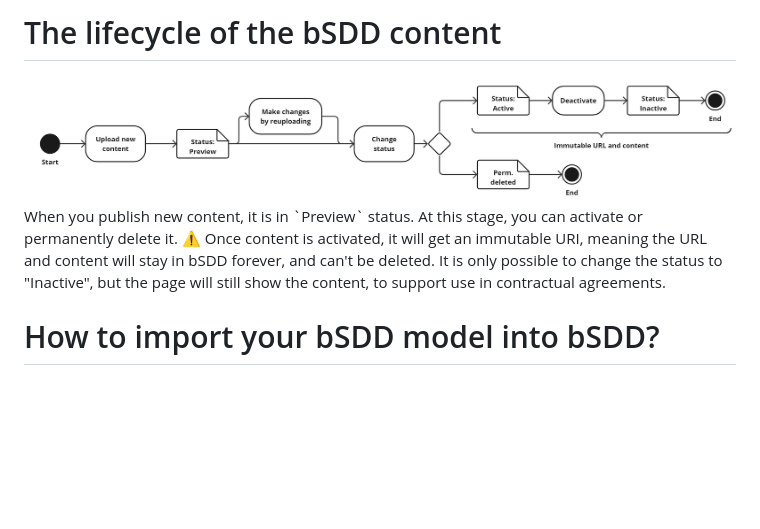
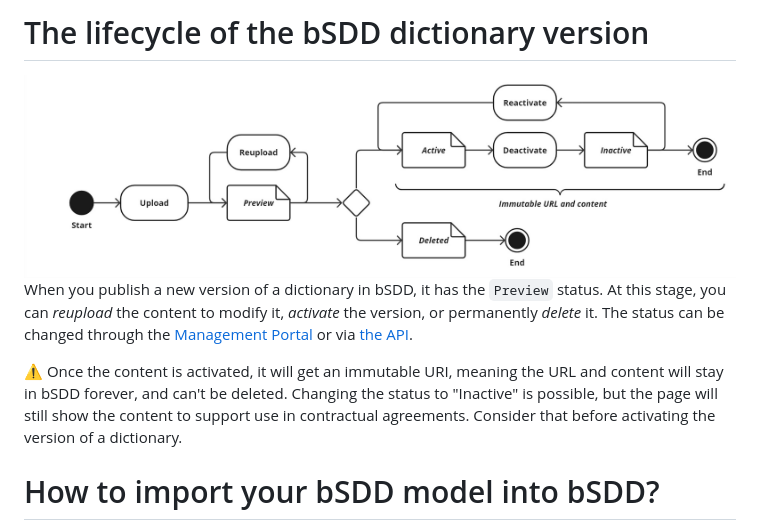
Before and after one commit to buildingSMART/bSDD, a Markdown page: Documentation/bSDD import tutorial.md, the part around the change. Drawn GitHub-style; pictures changed too: Documentation/graphics/Content_lifecycle_workflow.jpg; blank space fills up the shorter version.

Commit message:
workflow update

```diff
--- a/Documentation/bSDD import tutorial.md
+++ b/Documentation/bSDD import tutorial.md
@@ -1,8 +1,10 @@
-# The lifecycle of the bSDD content
+# The lifecycle of the bSDD dictionary version
 
 <img src="/Documentation/graphics/Content_lifecycle_workflow.jpg" alt="Signup/signin" style="width: 900px">
-When you publish new content, it is in `Preview` status. At this stage, you can activate or permanently delete it.
-⚠️ Once content is activated, it will get an immutable URI, meaning the URL and content will stay in bSDD forever, and can't be deleted. It is only possible to change the status to "Inactive", but the page will still show the content, to support use in contractual agreements.
+
+When you publish a new version of a dictionary in bSDD, it has the `Preview` status. At this stage, you can *reupload* the content to modify it, *activate* the version, or permanently *delete* it. The status can be changed through the [Management Portal](https://manage.bsdd.buildingsmart.org/) or via [the API](https://app.swaggerhub.com/apis/buildingSMART/Dictionaries/v1).
+
+⚠️ Once the content is activated, it will get an immutable URI, meaning the URL and content will stay in bSDD forever, and can't be deleted. Changing the status to "Inactive" is possible, but the page will still show the content to support use in contractual agreements. Consider that before activating the version of a dictionary.
 
 
 # How to import your bSDD model into bSDD?
```
